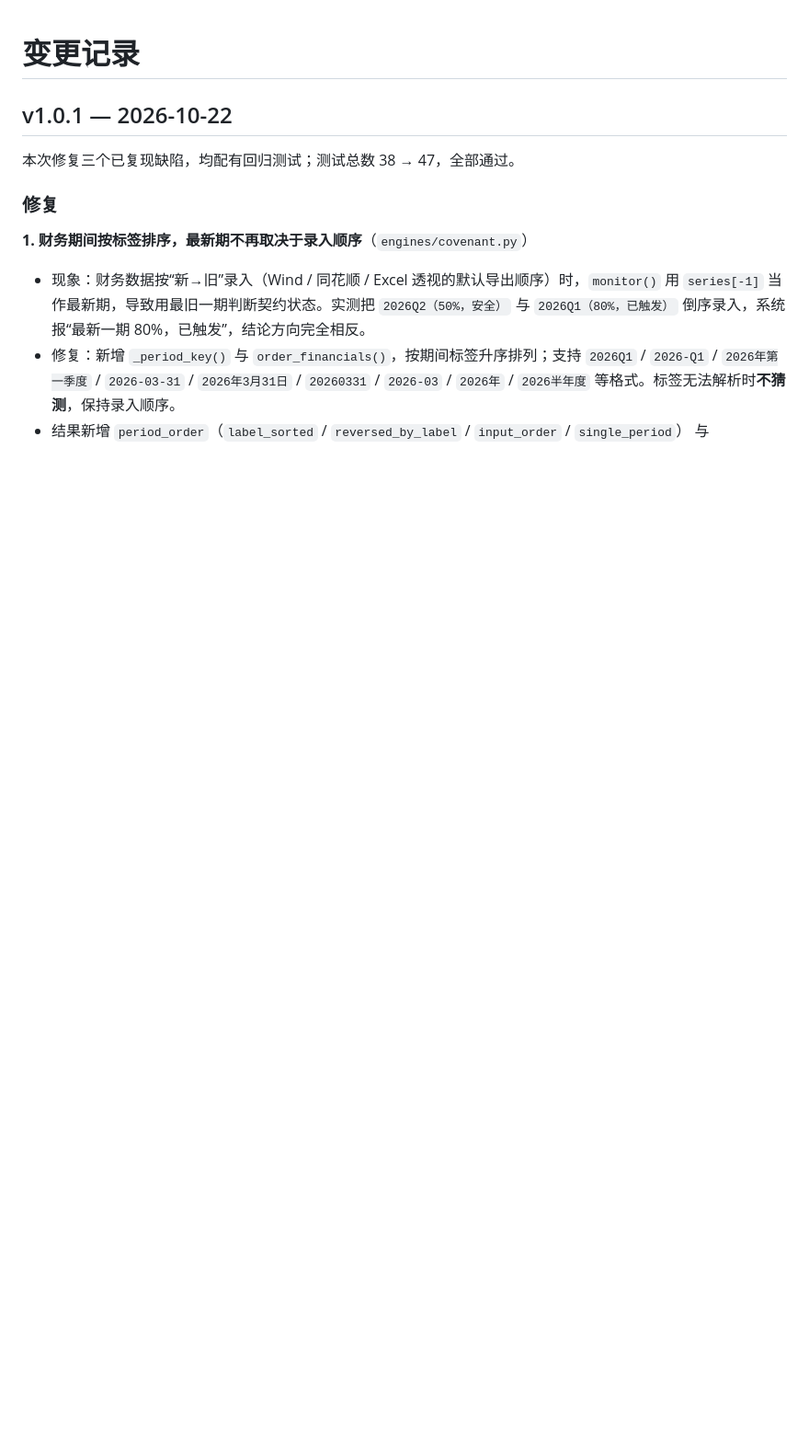
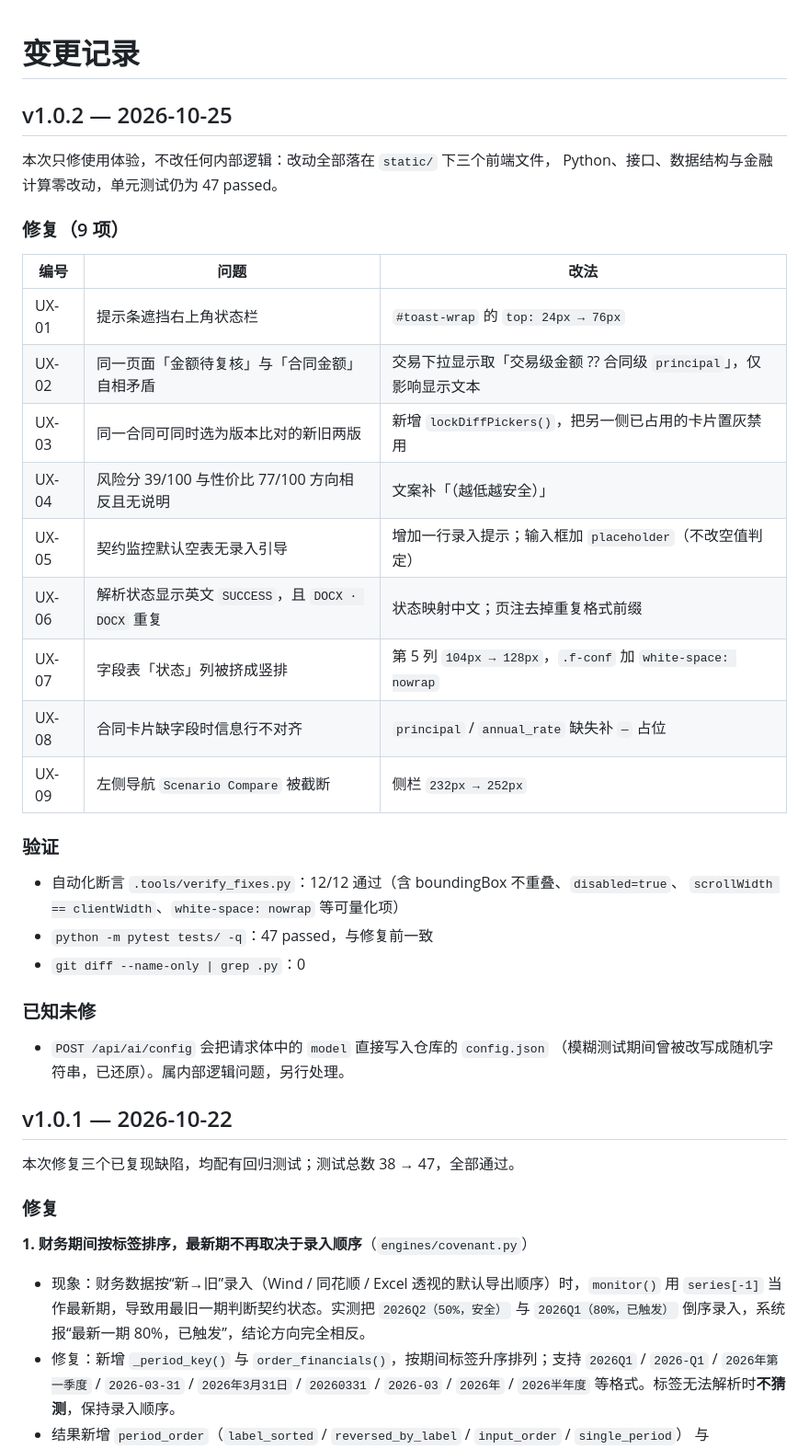
Before and after one commit to chenmc7/financial-contract-agent, a Markdown page: CHANGELOG.md, the part around the change. Shown at 92% size. Drawn GitHub-style; blank space fills up the shorter version.

Commit message:
docs: 补充 v1.0.2 变更记录（9 项体验修复）

```diff
--- a/CHANGELOG.md
+++ b/CHANGELOG.md
@@ -1,4 +1,35 @@
 # 变更记录
+
+## v1.0.2 — 2026-10-25
+
+本次只修使用体验，不改任何内部逻辑：改动全部落在 `static/` 下三个前端文件，
+Python、接口、数据结构与金融计算零改动，单元测试仍为 47 passed。
+
+### 修复（9 项）
+
+| 编号 | 问题 | 改法 |
+|---|---|---|
+| UX-01 | 提示条遮挡右上角状态栏 | `#toast-wrap` 的 `top: 24px → 76px` |
+| UX-02 | 同一页面「金额待复核」与「合同金额」自相矛盾 | 交易下拉显示取「交易级金额 ?? 合同级 `principal`」，仅影响显示文本 |
+| UX-03 | 同一合同可同时选为版本比对的新旧两版 | 新增 `lockDiffPickers()`，把另一侧已占用的卡片置灰禁用 |
+| UX-04 | 风险分 39/100 与性价比 77/100 方向相反且无说明 | 文案补「（越低越安全）」 |
+| UX-05 | 契约监控默认空表无录入引导 | 增加一行录入提示；输入框加 `placeholder`（不改空值判定） |
+| UX-06 | 解析状态显示英文 `SUCCESS`，且 `DOCX · DOCX` 重复 | 状态映射中文；页注去掉重复格式前缀 |
+| UX-07 | 字段表「状态」列被挤成竖排 | 第 5 列 `104px → 128px`，`.f-conf` 加 `white-space: nowrap` |
+| UX-08 | 合同卡片缺字段时信息行不对齐 | `principal` / `annual_rate` 缺失补 `—` 占位 |
+| UX-09 | 左侧导航 `Scenario Compare` 被截断 | 侧栏 `232px → 252px` |
+
+### 验证
+
+- 自动化断言 `.tools/verify_fixes.py`：12/12 通过（含 boundingBox 不重叠、`disabled=true`、
+  `scrollWidth == clientWidth`、`white-space: nowrap` 等可量化项）
+- `python -m pytest tests/ -q`：47 passed，与修复前一致
+- `git diff --name-only | grep .py`：0
+
+### 已知未修
+
+- `POST /api/ai/config` 会把请求体中的 `model` 直接写入仓库的 `config.json`
+  （模糊测试期间曾被改写成随机字符串，已还原）。属内部逻辑问题，另行处理。
 
 ## v1.0.1 — 2026-10-22
 
```
